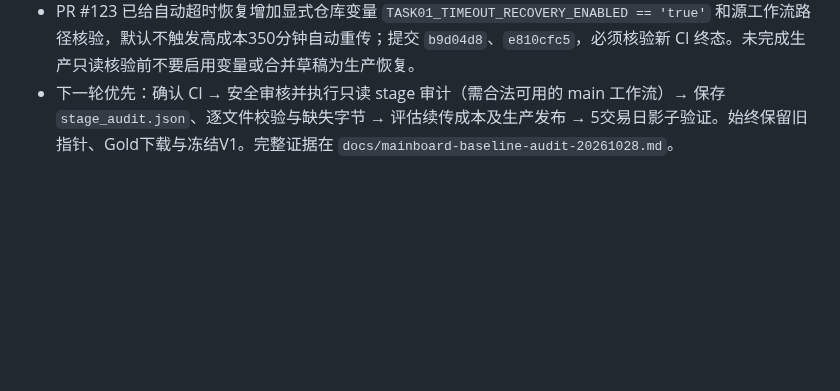
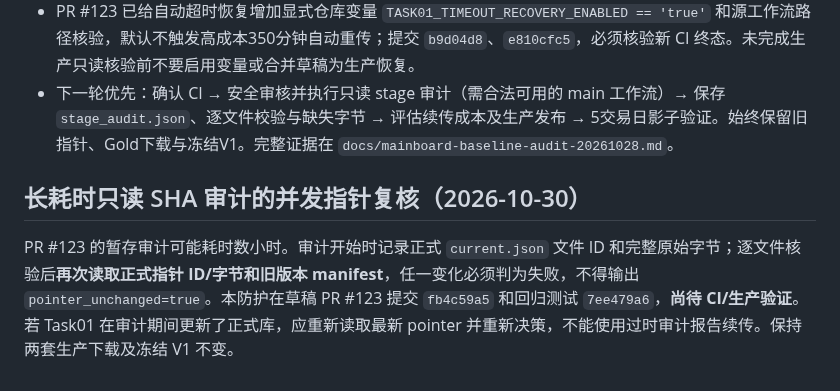
Before and after one commit to magangwwd/ashare-research-infra, a Markdown page: skills/mainboard-data-consolidation/SKILL.md, the part around the change. Rendered like a GitHub page; blank space fills up the shorter version.

Commit message:
docs(mainboard): record stage audit pointer-race fix and live Drive/run evidence

```diff
--- a/skills/mainboard-data-consolidation/SKILL.md
+++ b/skills/mainboard-data-consolidation/SKILL.md
@@ -124,3 +124,8 @@ PR #116 诊断脚本新增 Task01 指针与 manifest SHA256、版本父子关系
 - 最新取消 run `40972437556` 的暂存目录 `1GDuiqVqySPIURk-yoeRkBNnb7L-6ChJN` 仍存在；checkpoint artifact `12960014331` 于 `2026-11-02T07:06:43Z` 到期。**7000个暂存文件没有逐项验 SHA**，不可直接续传或当成正式库。
 - PR #123 已给自动超时恢复增加显式仓库变量 `TASK01_TIMEOUT_RECOVERY_ENABLED == 'true'` 和源工作流路径核验，默认不触发高成本350分钟自动重传；提交 `b9d04d8`、`e810cfc5`，必须核验新 CI 终态。未完成生产只读核验前不要启用变量或合并草稿为生产恢复。
 - 下一轮优先：确认 CI → 安全审核并执行只读 stage 审计（需合法可用的 main 工作流）→ 保存 `stage_audit.json`、逐文件校验与缺失字节 → 评估续传成本及生产发布 → 5交易日影子验证。始终保留旧指针、Gold下载与冻结V1。完整证据在 `docs/mainboard-baseline-audit-20261028.md`。
+
+
+## 长耗时只读 SHA 审计的并发指针复核（2026-10-30）
+
+PR #123 的暂存审计可能耗时数小时。审计开始时记录正式 `current.json` 文件 ID 和完整原始字节；逐文件核验后**再次读取正式指针 ID/字节和旧版本 manifest**，任一变化必须判为失败，不得输出 `pointer_unchanged=true`。本防护在草稿 PR #123 提交 `fb4c59a5` 和回归测试 `7ee479a6`，**尚待 CI/生产验证**。若 Task01 在审计期间更新了正式库，应重新读取最新 pointer 并重新决策，不能使用过时审计报告续传。保持两套生产下载及冻结 V1 不变。
```
